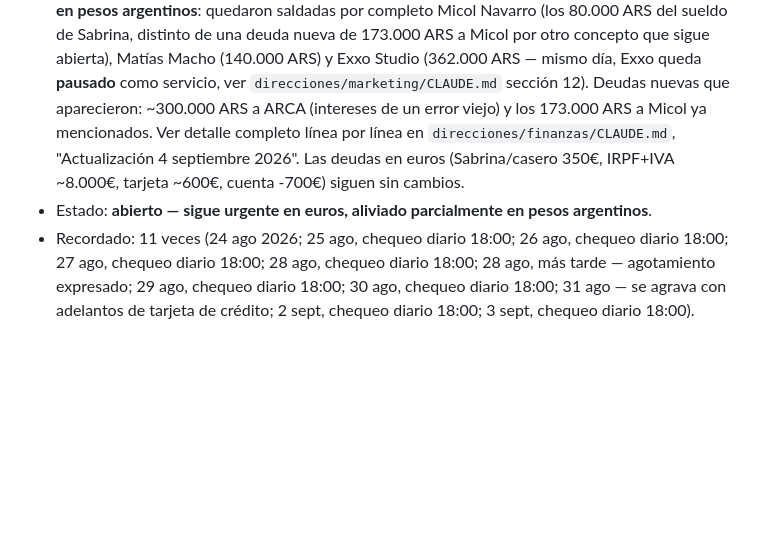
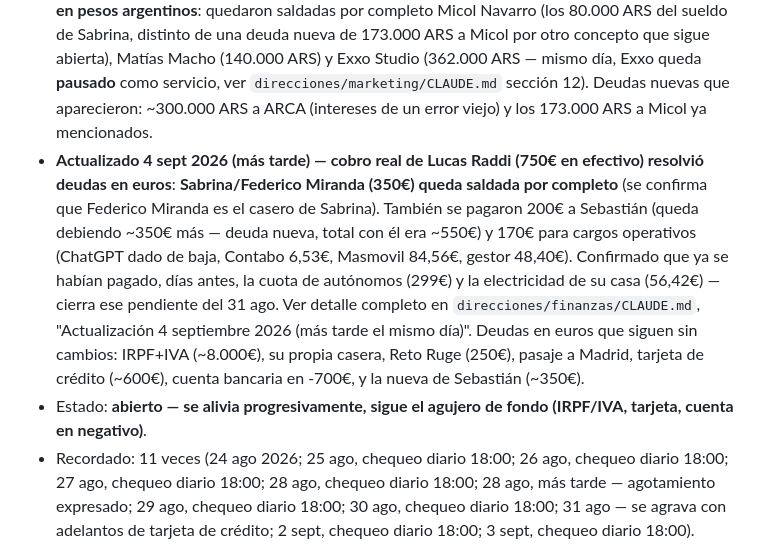
Before and after one commit to infogotir-cyber/ui-ux-skill, a Markdown page: mariano-os/pendientes-activos.md, the part around the change. Drawn GitHub-style; blank space fills up the shorter version.

Commit message:
docs(finanzas): registrar cobro de Lucas Raddi y pagos en euros del 4 sept
Lucas Raddi pago 750 EUR en efectivo por modificacion a residencia
por cuenta propia (monto no coincide con la estructura de precios ya
documentada del producto, queda flageado). Con eso se salda por
completo la deuda con Federico Miranda (casero de Sabrina, resuelve
la referencia suelta "Federico/Sabrina" de actualizaciones previas),
queda una deuda nueva con Sebastian (~350 EUR), y se cubren cargos
operativos (ChatGPT dado de baja, Contabo, Masmovil, gestor).
Confirma ademas que la cuota de autonomos y la electricidad ya se
habian pagado con los adelantos de tarjeta del 31 ago.

Co-Authored-By: Claude Sonnet 5 <noreply@anthropic.com>
Claude-Session: https://claude.ai/code/session_01Bow5YbwaecCKiNhDR9vvNU

```diff
--- a/mariano-os/pendientes-activos.md
+++ b/mariano-os/pendientes-activos.md
@@ -73,11 +73,19 @@ prioridad real todavía — Mariano pidió armar el orden cruzando contra lo que
   Sabrina, distinto de una deuda nueva de 173.000 ARS a Micol por otro concepto que sigue abierta),
   Matías Macho (140.000 ARS) y Exxo Studio (362.000 ARS — mismo día, Exxo queda **pausado** como
   servicio, ver `direcciones/marketing/CLAUDE.md` sección 12). Deudas nuevas que aparecieron:
-  ~300.000 ARS a ARCA (intereses de un error viejo) y los 173.000 ARS a Micol ya mencionados. Ver
-  detalle completo línea por línea en `direcciones/finanzas/CLAUDE.md`, "Actualización 4 septiembre
-  2026". Las deudas en euros (Sabrina/casero 350€, IRPF+IVA ~8.000€, tarjeta ~600€, cuenta -700€)
-  siguen sin cambios.
-- Estado: **abierto — sigue urgente en euros, aliviado parcialmente en pesos argentinos**.
+  ~300.000 ARS a ARCA (intereses de un error viejo) y los 173.000 ARS a Micol ya mencionados.
+- **Actualizado 4 sept 2026 (más tarde) — cobro real de Lucas Raddi (750€ en efectivo) resolvió
+  deudas en euros**: **Sabrina/Federico Miranda (350€) queda saldada por completo** (se confirma
+  que Federico Miranda es el casero de Sabrina). También se pagaron 200€ a Sebastián (queda debiendo
+  ~350€ más — deuda nueva, total con él era ~550€) y 170€ para cargos operativos (ChatGPT
+  dado de baja, Contabo 6,53€, Masmovil 84,56€, gestor 48,40€). Confirmado que ya se habían pagado,
+  días antes, la cuota de autónomos (299€) y la electricidad de su casa (56,42€) — cierra ese
+  pendiente del 31 ago. Ver detalle completo en `direcciones/finanzas/CLAUDE.md`, "Actualización 4
+  septiembre 2026 (más tarde el mismo día)". Deudas en euros que siguen sin cambios: IRPF+IVA
+  (~8.000€), su propia casera, Reto Ruge (250€), pasaje a Madrid, tarjeta de crédito (~600€), cuenta
+  bancaria en -700€, y la nueva de Sebastián (~350€).
+- Estado: **abierto — se alivia progresivamente, sigue el agujero de fondo (IRPF/IVA, tarjeta,
+  cuenta en negativo)**.
 - Recordado: 11 veces (24 ago 2026; 25 ago, chequeo diario 18:00; 26 ago, chequeo diario 18:00; 27 ago,
   chequeo diario 18:00; 28 ago, chequeo diario 18:00; 28 ago, más tarde — agotamiento expresado; 29
   ago, chequeo diario 18:00; 30 ago, chequeo diario 18:00; 31 ago — se agrava con adelantos de
```
Also changed, not shown: 1 other file.
